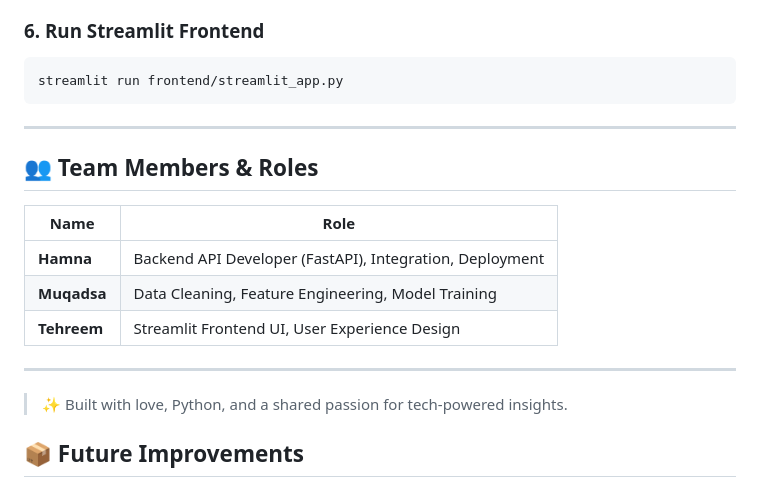
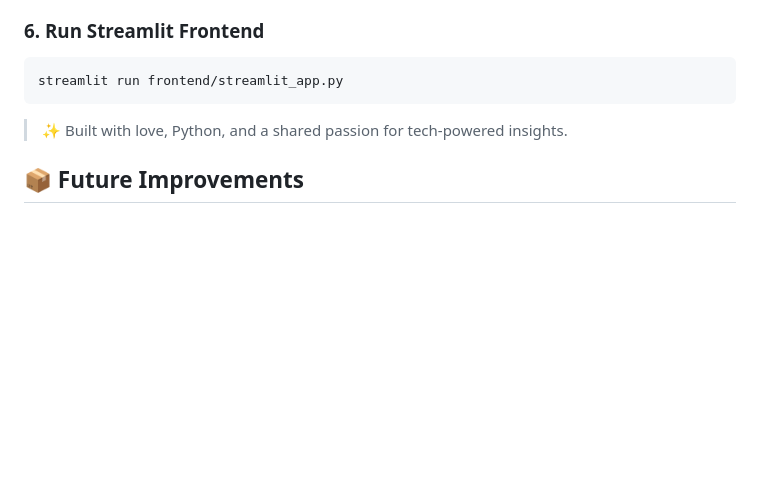
Before and after one commit to HamnaKaleem-Scripts/ml_project, a Markdown page: README.md, the part around the change. GitHub-like rendering; blank space fills up the shorter version.

````diff
--- a/README.md
+++ b/README.md
@@ -166,17 +166,7 @@ http://127.0.0.1:8000/docs
 streamlit run frontend/streamlit_app.py
 ```
 
----
 
-## 👥 Team Members & Roles
-
-| Name     | Role                                             |
-|----------|--------------------------------------------------|
-| **Hamna**   | Backend API Developer (FastAPI), Integration, Deployment |
-| **Muqadsa** | Data Cleaning, Feature Engineering, Model Training       |
-| **Tehreem** | Streamlit Frontend UI, User Experience Design            |
-
----
 
 > ✨ Built with love, Python, and a shared passion for tech-powered insights.
 
````
